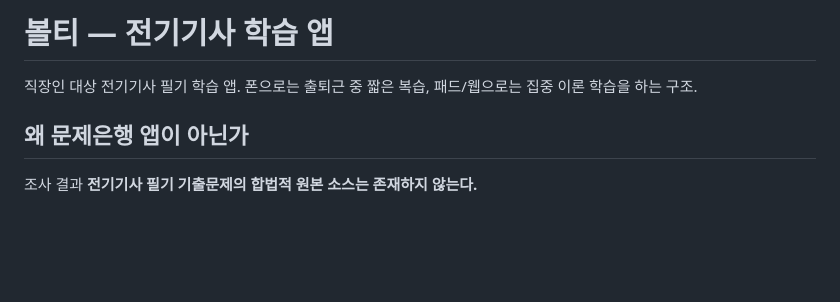
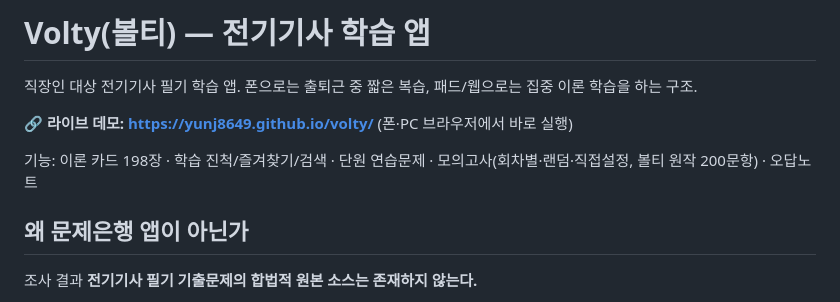
Before and after one commit to yunj8649/volty, a Markdown page: README.md, the part around the change. Drawn GitHub-style; blank space fills up the shorter version.

Commit message:
README: 라이브 데모 링크·기능 요약 추가
Co-Authored-By: Claude Opus 4.8 (1M context) <noreply@anthropic.com>

```diff
--- a/README.md
+++ b/README.md
@@ -1,7 +1,11 @@
-# 볼티 — 전기기사 학습 앱
+# Volty(볼티) — 전기기사 학습 앱
 
 직장인 대상 전기기사 필기 학습 앱. 폰으로는 출퇴근 중 짧은 복습, 패드/웹으로는
 집중 이론 학습을 하는 구조.
+
+**🔗 라이브 데모: https://yunj8649.github.io/volty/** (폰·PC 브라우저에서 바로 실행)
+
+기능: 이론 카드 198장 · 학습 진척/즐겨찾기/검색 · 단원 연습문제 · 모의고사(회차별·랜덤·직접설정, 볼티 원작 200문항) · 오답노트
 
 ## 왜 문제은행 앱이 아닌가
 
```
